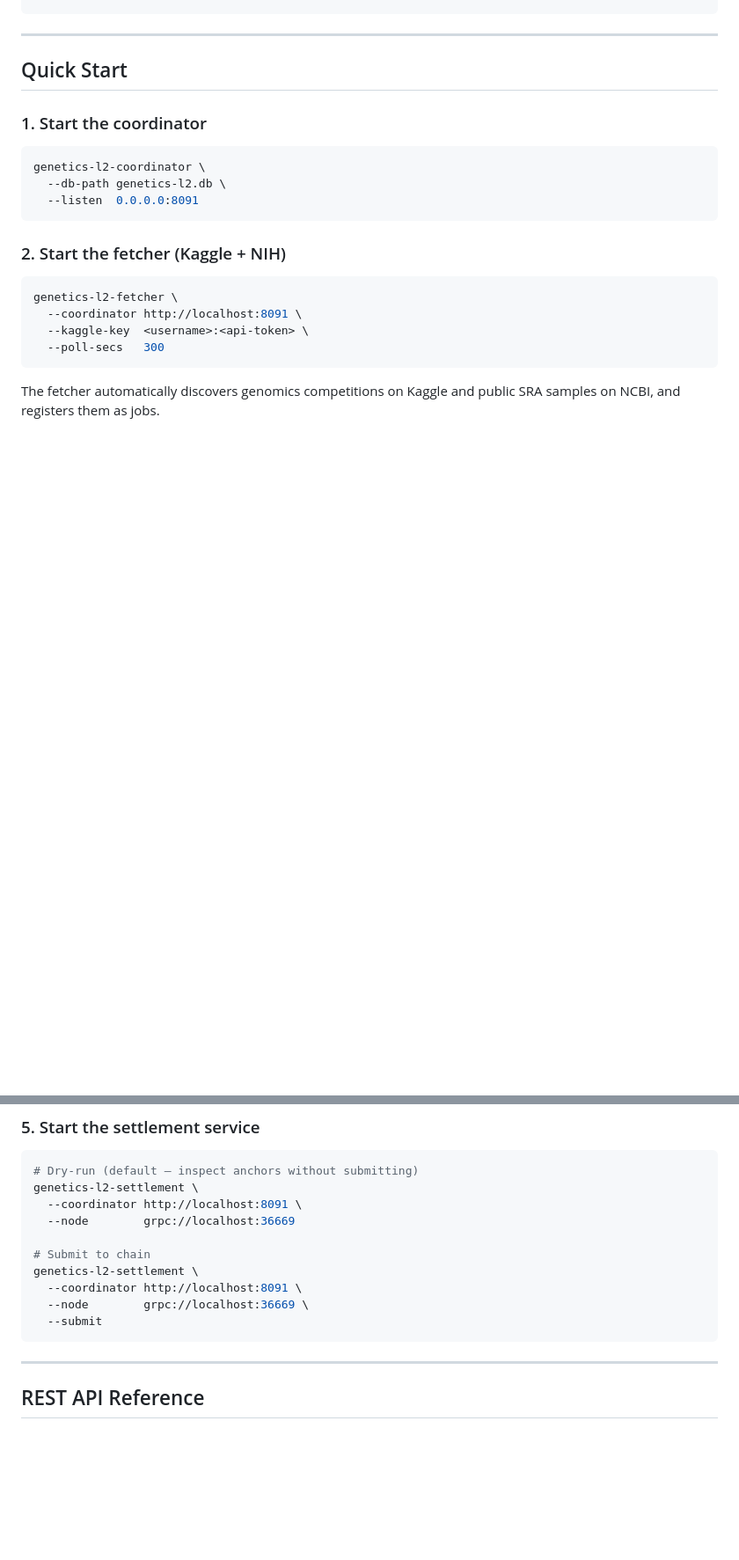
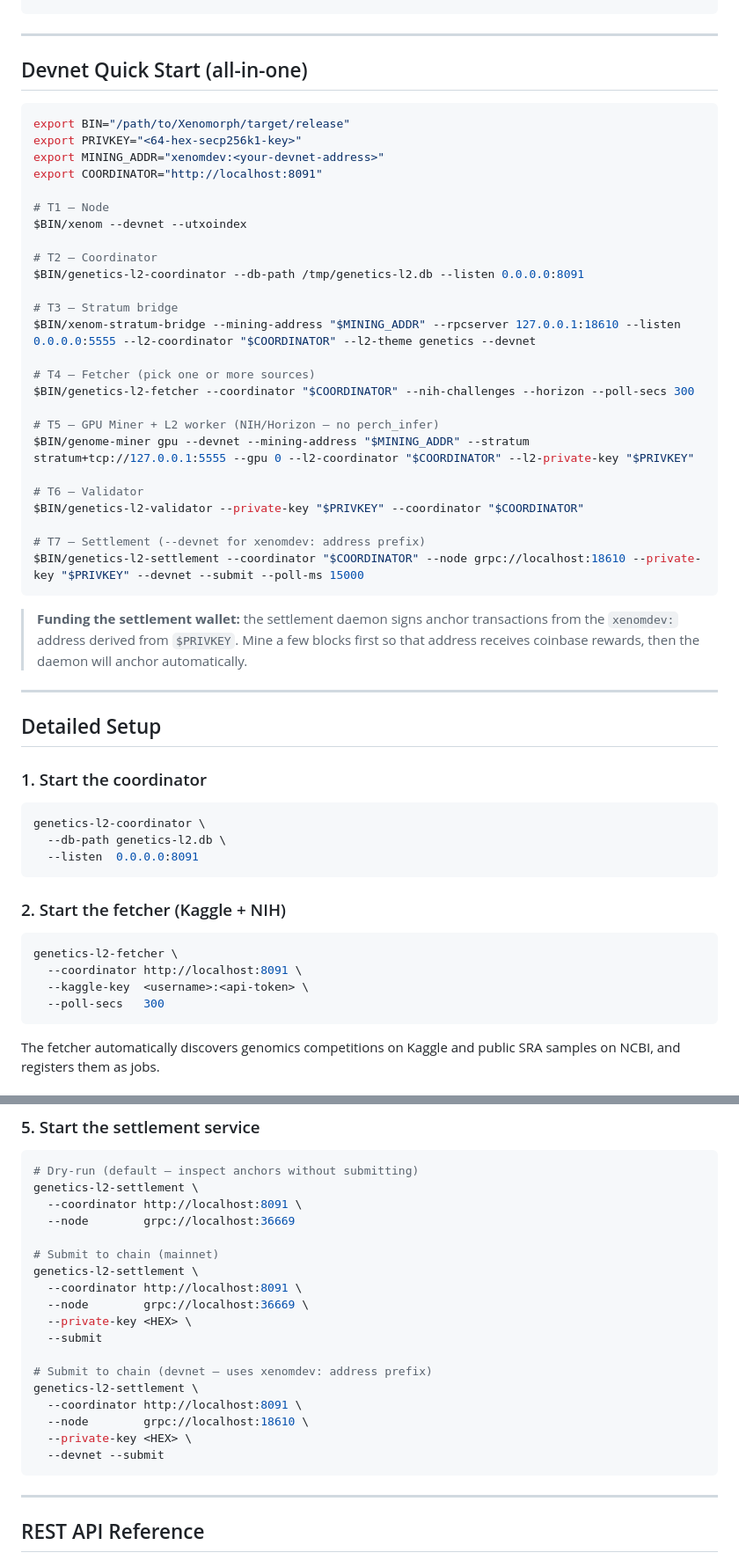
Before and after one commit to hainakus/Xenomorph, a Markdown page: integrations/genetics-l2/README.md, 2 parts joined by grey strips. Shown at 88% size. Rendered like a GitHub page; blank space fills up the shorter version.

Commit message:
docs(genetics-l2): update README with new sources, devnet guide, all algorithms

````diff
--- a/integrations/genetics-l2/README.md
+++ b/integrations/genetics-l2/README.md
@@ -90,7 +90,41 @@ cargo build \
 
 ---
 
-## Quick Start
+## Devnet Quick Start (all-in-one)
+
+```bash
+export BIN="/path/to/Xenomorph/target/release"
+export PRIVKEY="<64-hex-secp256k1-key>"
+export MINING_ADDR="xenomdev:<your-devnet-address>"
+export COORDINATOR="http://localhost:8091"
+
+# T1 — Node
+$BIN/xenom --devnet --utxoindex
+
+# T2 — Coordinator
+$BIN/genetics-l2-coordinator --db-path /tmp/genetics-l2.db --listen 0.0.0.0:8091
+
+# T3 — Stratum bridge
+$BIN/xenom-stratum-bridge --mining-address "$MINING_ADDR" --rpcserver 127.0.0.1:18610 --listen 0.0.0.0:5555 --l2-coordinator "$COORDINATOR" --l2-theme genetics --devnet
+
+# T4 — Fetcher (pick one or more sources)
+$BIN/genetics-l2-fetcher --coordinator "$COORDINATOR" --nih-challenges --horizon --poll-secs 300
+
+# T5 — GPU Miner + L2 worker (NIH/Horizon — no perch_infer)
+$BIN/genome-miner gpu --devnet --mining-address "$MINING_ADDR" --stratum stratum+tcp://127.0.0.1:5555 --gpu 0 --l2-coordinator "$COORDINATOR" --l2-private-key "$PRIVKEY"
+
+# T6 — Validator
+$BIN/genetics-l2-validator --private-key "$PRIVKEY" --coordinator "$COORDINATOR"
+
+# T7 — Settlement (--devnet for xenomdev: address prefix)
+$BIN/genetics-l2-settlement --coordinator "$COORDINATOR" --node grpc://localhost:18610 --private-key "$PRIVKEY" --devnet --submit --poll-ms 15000
+```
+
+> **Funding the settlement wallet:** the settlement daemon signs anchor transactions from the `xenomdev:` address derived from `$PRIVKEY`. Mine a few blocks first so that address receives coinbase rewards, then the daemon will anchor automatically.
+
+---
+
+## Detailed Setup
 
 ### 1. Start the coordinator
 
@@ -140,11 +174,19 @@ genetics-l2-settlement \
   --coordinator http://localhost:8091 \
   --node        grpc://localhost:36669
 
-# Submit to chain
+# Submit to chain (mainnet)
 genetics-l2-settlement \
   --coordinator http://localhost:8091 \
   --node        grpc://localhost:36669 \
+  --private-key <HEX> \
   --submit
+
+# Submit to chain (devnet — uses xenomdev: address prefix)
+genetics-l2-settlement \
+  --coordinator http://localhost:8091 \
+  --node        grpc://localhost:18610 \
+  --private-key <HEX> \
+  --devnet --submit
 ```
 
 ---
````
Also changed, not shown: other parts of integrations/genetics-l2/README.md (+31 -4 lines).
